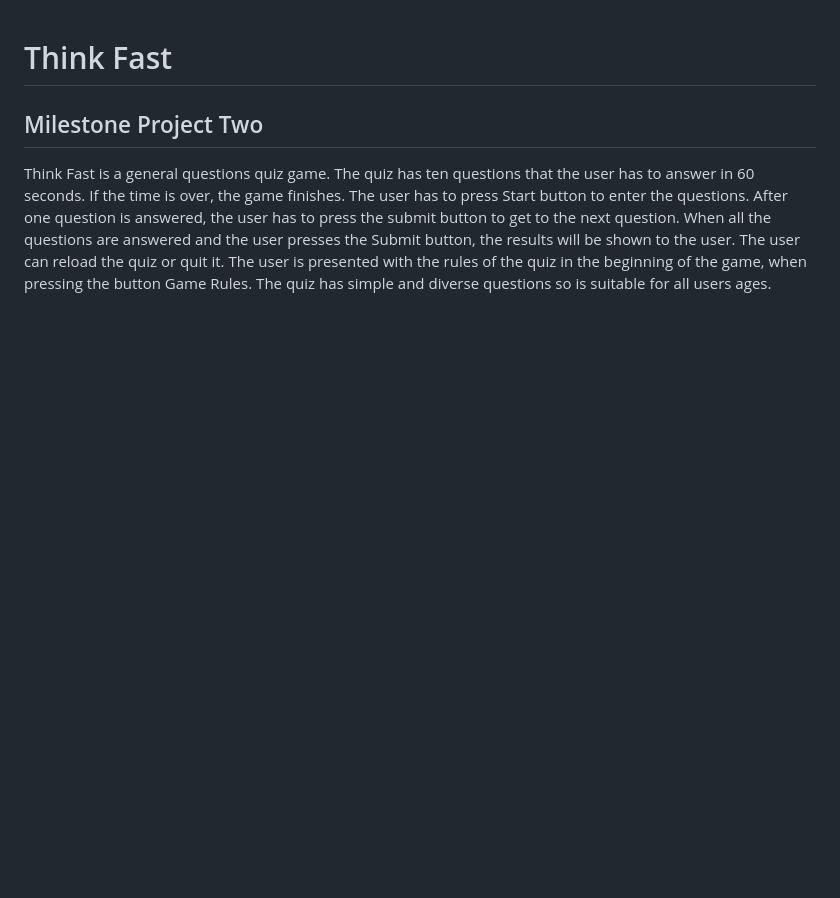
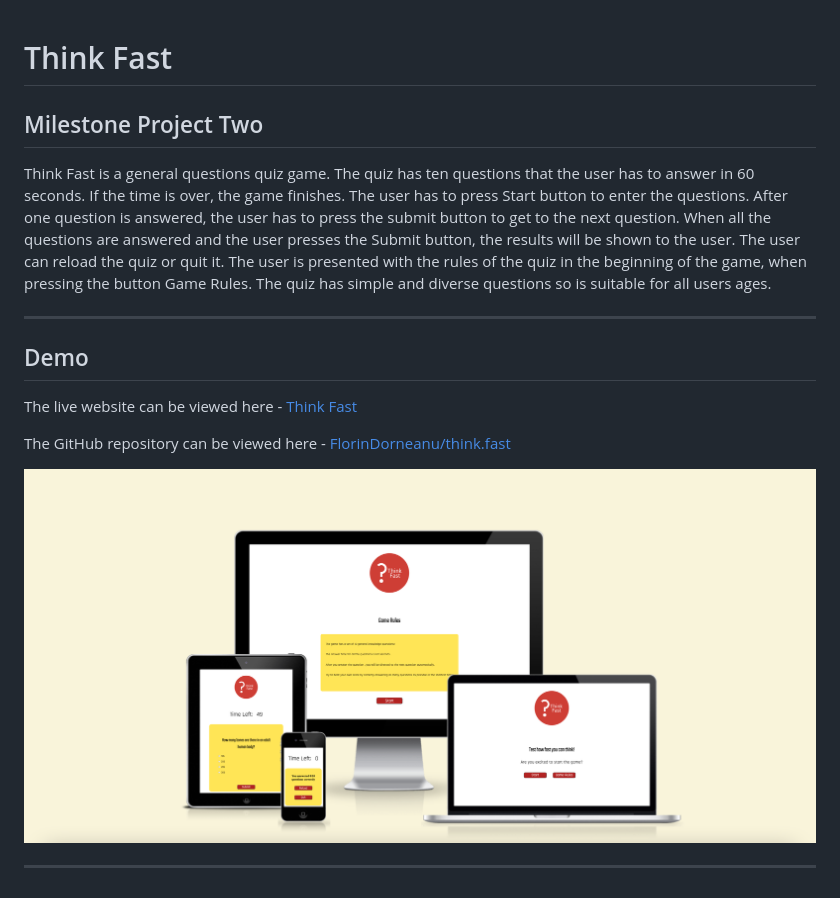
Before and after one commit to Code-Institute-Submissions/FlorinDorneanu-think.fast, a Markdown page: README.md, the part around the change. Drawn GitHub-style; pictures changed too: images-for-readme/am-i-responsive.png (added); blank space fills up the shorter version.

Commit message:
Add demo

```diff
--- a/README.md
+++ b/README.md
@@ -3,3 +3,13 @@
 
 Think Fast is a general questions quiz game. The quiz has ten questions that the user has to answer in 60 seconds. If the time is over, the game finishes. The user has to press Start button to enter the questions. After one question is answered, the user has to press the submit button to get to the next question. When all the questions are answered and the user presses the Submit button, the results will be shown to the user. The user can reload the quiz or quit it. The user is presented with the rules of the quiz in the beginning of the game, when pressing the button Game Rules.
 The quiz has simple and diverse questions so is suitable for all users ages.
+***
+
+## Demo
+
+The live website can be viewed  here - [Think Fast](https://florindorneanu.github.io/think.fast/)
+
+The GitHub repository can be viewed here - [FlorinDorneanu/think.fast](https://github.com/FlorinDorneanu/think.fast)
+
+![Responsive](images-for-readme/am-i-responsive.png)
+***
```
